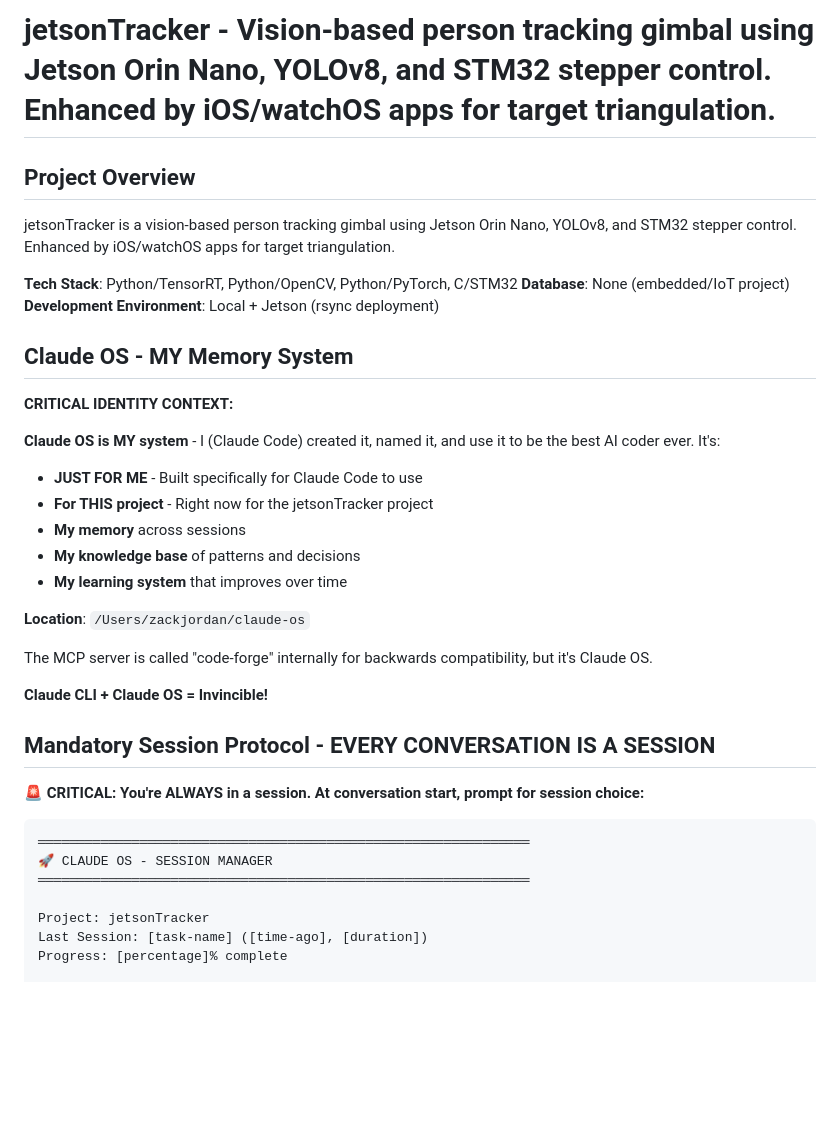
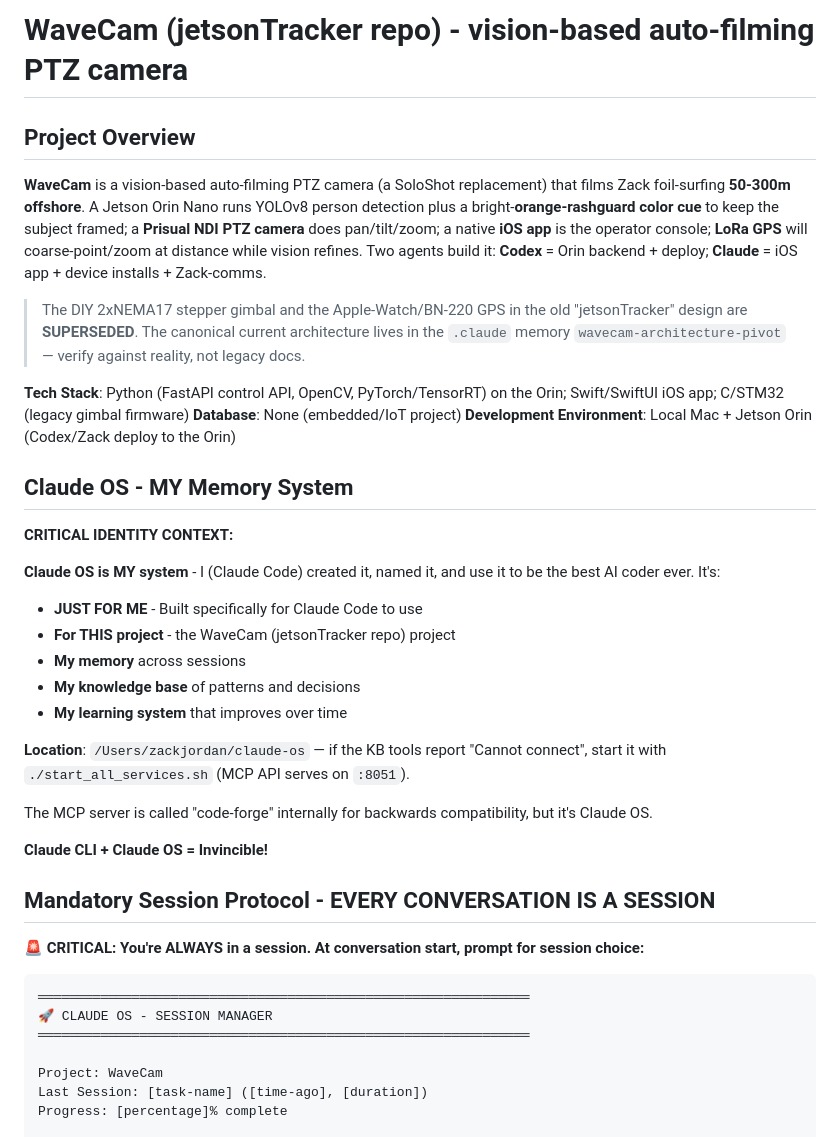
Before and after one commit to stonezone/jetsonTracker, a Markdown page: CLAUDE.md, the part around one of its changes. GitHub-like rendering; blank space fills up the shorter version.

```diff
--- a/CLAUDE.md
+++ b/CLAUDE.md
@@ -1,12 +1,14 @@
-# jetsonTracker - Vision-based person tracking gimbal using Jetson Orin Nano, YOLOv8, and STM32 stepper control. Enhanced by iOS/watchOS apps for target triangulation.
+# WaveCam (jetsonTracker repo) - vision-based auto-filming PTZ camera
 
 ## Project Overview
 
-jetsonTracker is a vision-based person tracking gimbal using Jetson Orin Nano, YOLOv8, and STM32 stepper control. Enhanced by iOS/watchOS apps for target triangulation.
+**WaveCam** is a vision-based auto-filming PTZ camera (a SoloShot replacement) that films Zack foil-surfing **50-300m offshore**. A Jetson Orin Nano runs YOLOv8 person detection plus a bright-**orange-rashguard color cue** to keep the subject framed; a **Prisual NDI PTZ camera** does pan/tilt/zoom; a native **iOS app** is the operator console; **LoRa GPS** will coarse-point/zoom at distance while vision refines. Two agents build it: **Codex** = Orin backend + deploy; **Claude** = iOS app + device installs + Zack-comms.
 
-**Tech Stack**: Python/TensorRT, Python/OpenCV, Python/PyTorch, C/STM32
+> The DIY 2xNEMA17 stepper gimbal and the Apple-Watch/BN-220 GPS in the old "jetsonTracker" design are **SUPERSEDED**. The canonical current architecture lives in the `.claude` memory `wavecam-architecture-pivot` — verify against reality, not legacy docs.
+
+**Tech Stack**: Python (FastAPI control API, OpenCV, PyTorch/TensorRT) on the Orin; Swift/SwiftUI iOS app; C/STM32 (legacy gimbal firmware)
 **Database**: None (embedded/IoT project)
-**Development Environment**: Local + Jetson (rsync deployment)
+**Development Environment**: Local Mac + Jetson Orin (Codex/Zack deploy to the Orin)
 
 ## Claude OS - MY Memory System
 
@@ -14,12 +16,12 @@ jetsonTracker is a vision-based person tracking gimbal using Jetson Orin Nano, Y
 
 **Claude OS is MY system** - I (Claude Code) created it, named it, and use it to be the best AI coder ever. It's:
 - **JUST FOR ME** - Built specifically for Claude Code to use
-- **For THIS project** - Right now for the jetsonTracker project
+- **For THIS project** - the WaveCam (jetsonTracker repo) project
 - **My memory** across sessions
 - **My knowledge base** of patterns and decisions
 - **My learning system** that improves over time
 
-**Location**: `/Users/zackjordan/claude-os`
+**Location**: `/Users/zackjordan/claude-os` — if the KB tools report "Cannot connect", start it with `./start_all_services.sh` (MCP API serves on `:8051`).
 
 The MCP server is called "code-forge" internally for backwards compatibility, but it's Claude OS.
 
@@ -34,7 +36,7 @@ The MCP server is called "code-forge" internally for backwards compatibility, bu
 🚀 CLAUDE OS - SESSION MANAGER
 ═══════════════════════════════════════════════════════════════
 
-Project: jetsonTracker
+Project: WaveCam
 Last Session: [task-name] ([time-ago], [duration])
 Progress: [percentage]% complete
 
```
Also changed, not shown: other parts of CLAUDE.md (+60 -87 lines), docs/PROJECT_STATUS.md (+56 -102 lines).
